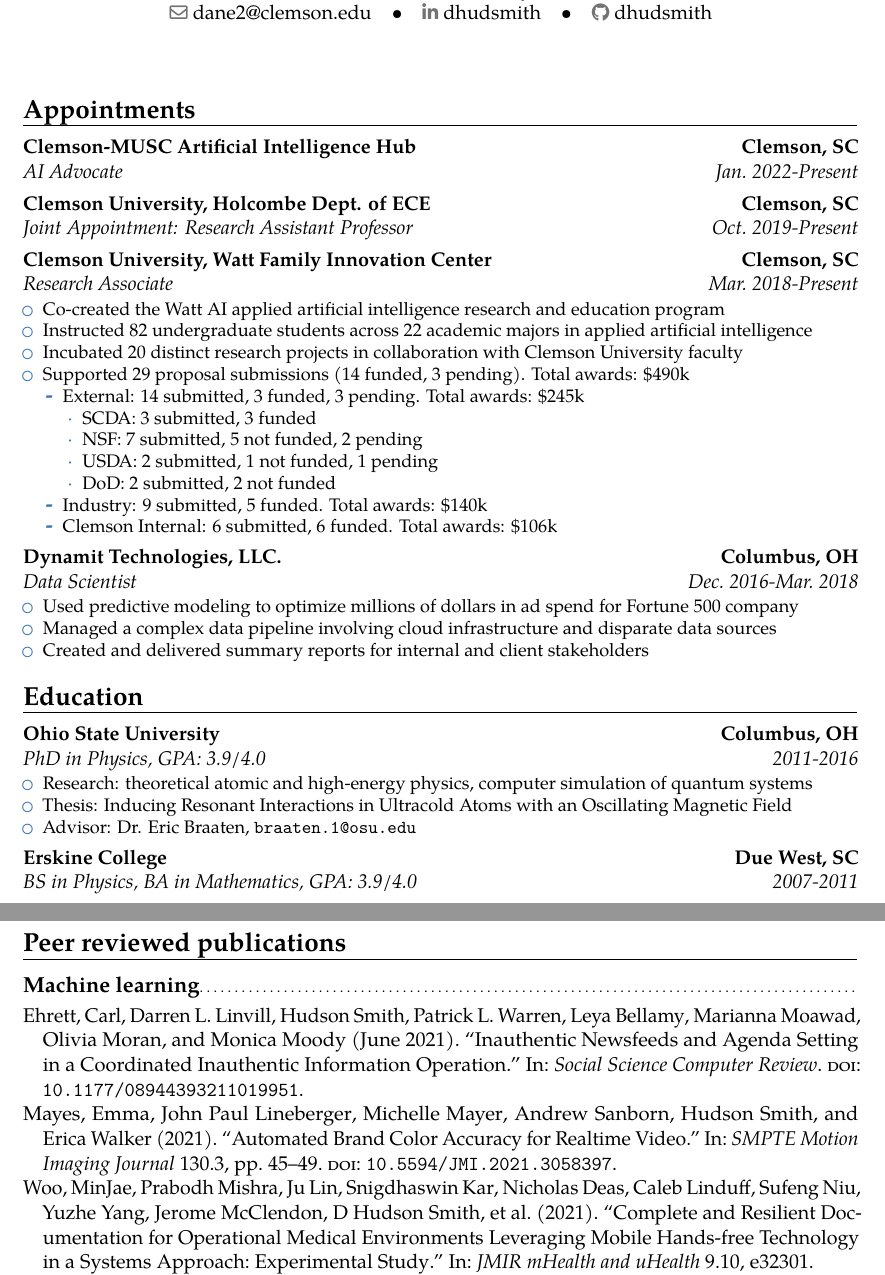
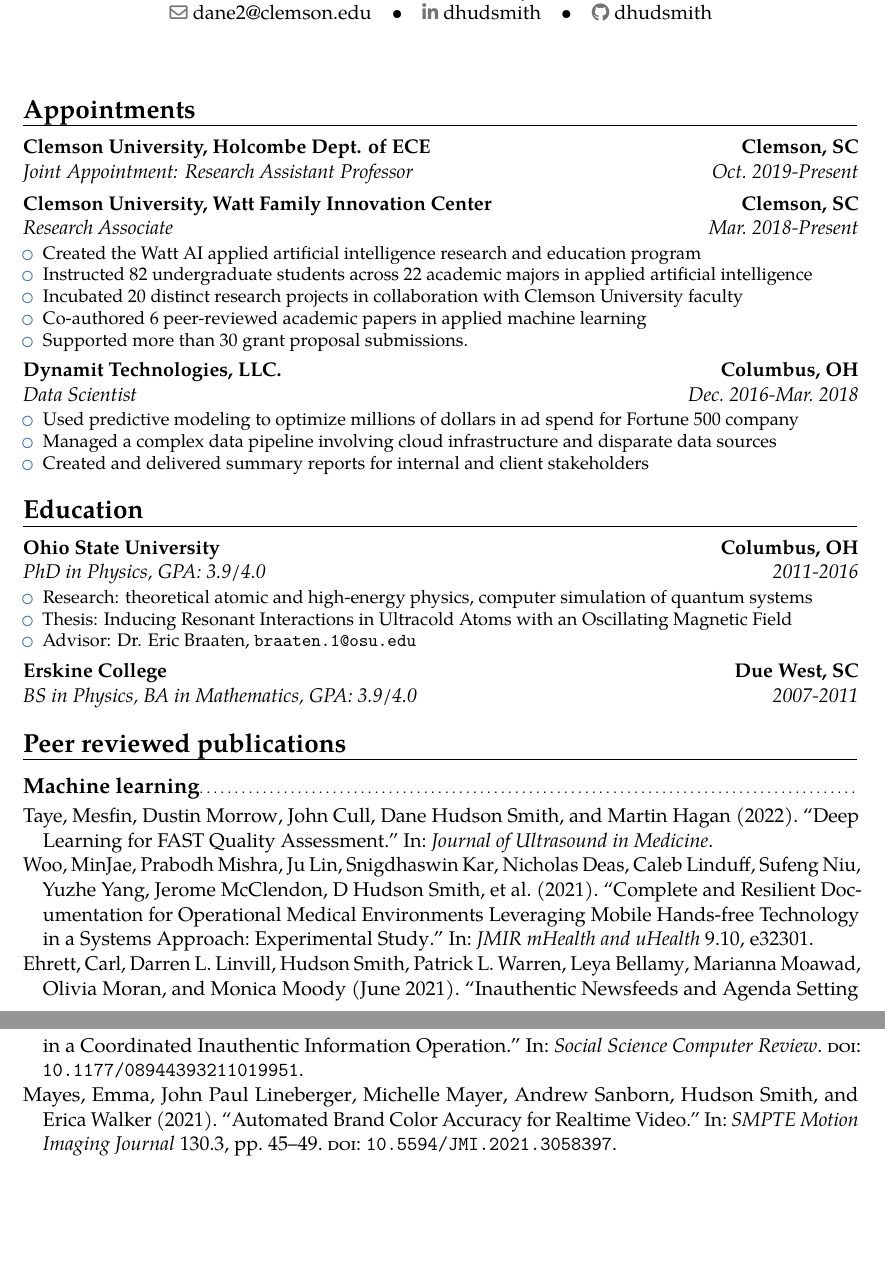
Before and after one commit to dhudsmith/cv, a LaTeX CV (cv.tex, which reads pubs_ml.bib): two parts of pages 1 and 2 of 5 before the commit and two parts of pages 1 and 2 of 4 after it, joined at a grey line, cut so that both start at the same text, the shorter picture padded with empty space. Compiled offline with pdfLaTeX.

Commit message:
update pubs and streamline

```diff
--- a/cv.tex
+++ b/cv.tex
@@ -47,28 +47,17 @@
 \makecvtitle
 
 \section{Appointments}
-\cventry{Jan.~2022-Present}{AI Advocate}{Clemson-MUSC Artificial Intelligence Hub}{Clemson, SC}{}{}  % arguments 3 to 6 can be left empty
 
 \cventry{Oct.~2019-Present}{Joint Appointment: Research Assistant Professor}{Clemson University,
 Holcombe Dept. of ECE}{Clemson, SC}{}{}  % arguments 3 to 6 can be left empty
 
 \cventry{Mar.~2018-Present}{Research Associate}{Clemson University, Watt Family Innovation Center}{Clemson, SC}{}{
 \begin{itemize}
-\item Co-created the Watt AI applied artificial intelligence research and education program
+\item Created the Watt AI applied artificial intelligence research and education program
 \item Instructed 82 undergraduate students across 22 academic majors in applied artificial intelligence
 \item Incubated 20 distinct research projects in collaboration with Clemson University faculty
-\item Supported 29 proposal submissions (14 funded, 3 pending). Total awards: \$490k
-  \begin{itemize}
-  \item External: 14 submitted, 3 funded, 3 pending. Total awards: \$245k
-    \begin{itemize}
-    \item SCDA: 3 submitted, 3 funded
-    \item NSF: 7 submitted, 5 not funded, 2 pending
-    \item USDA: 2 submitted, 1 not funded, 1 pending
-    \item DoD: 2 submitted, 2 not funded
-    \end{itemize}
-  \item Industry: 9 submitted, 5 funded. Total awards: \$140k
-  \item Clemson Internal: 6 submitted, 6 funded. Total awards: \$106k
-  \end{itemize}
+\item Co-authored 6 peer-reviewed academic papers in applied machine learning
+\item Supported more than 30 grant proposal submissions.
 \end{itemize}}
 
 \cventry{Dec.~2016-Mar.~2018}{Data Scientist}{Dynamit Technologies, LLC.}{Columbus, OH}{}{
@@ -98 +79,0 @@
-\cvitemwithcomment{6/2021}{ACRE Competitive Grants Program (SCDA)}{\$120k}
--- a/pubs_ml.bib
+++ b/pubs_ml.bib
@@ -0,0 +1,4 @@
+@article{taye2022deep,
+  title={Deep Learning for FAST Quality Assessment},
+  author={Taye, Mesfin and Morrow, Dustin and Cull, John and Smith, Dane Hudson and Hagan, Martin},
+  journal={Journal of Ultrasound in Medicine},
```
Also changed, not shown: cv.pdf, cv.tex (60 more changed lines), pubs_ml.bib (25 more changed lines).
